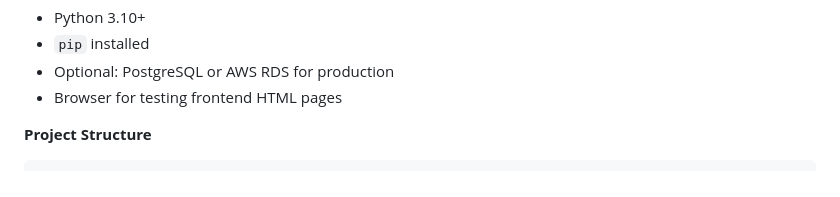
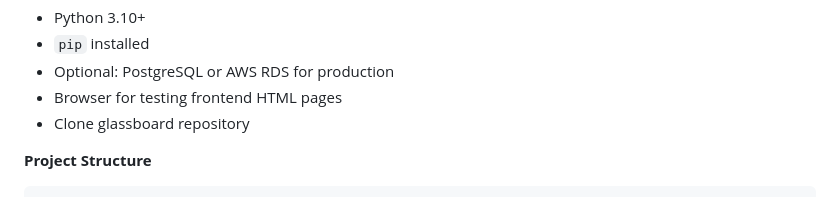
Before and after one commit to connorbabb/glassboard, a Markdown page: README.md, the part around the change. Drawn GitHub-style.

Commit message:
readme adjustment

````diff
--- a/README.md
+++ b/README.md
@@ -44,6 +44,7 @@ A lightweight analytics dashboard for small businesses to track website events s
 - `pip` installed
 - Optional: PostgreSQL or AWS RDS for production
 - Browser for testing frontend HTML pages
+- Clone glassboard repository
 
 **Project Structure**
 ```
````
